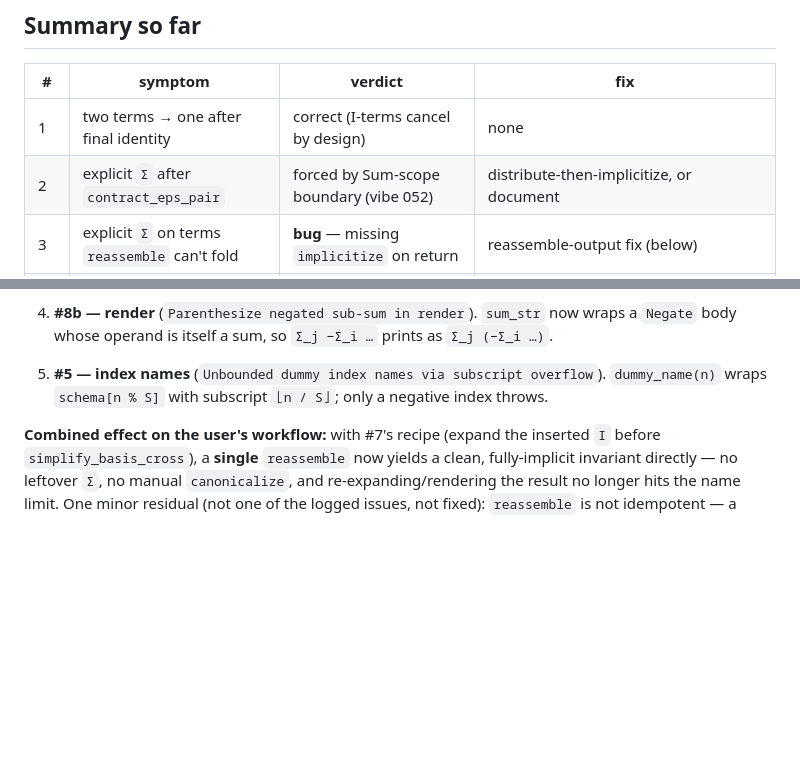
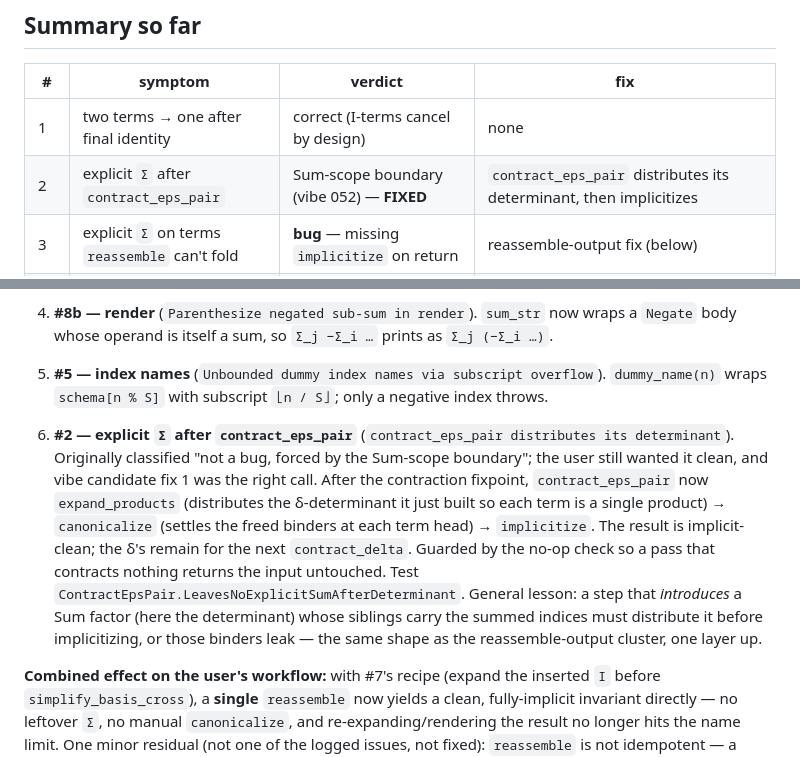
Before and after one commit to deadmorous/tender, a Markdown page: vibes/000064_axBxc-workflow-issues.md, 2 parts joined by grey strips. Drawn GitHub-style; blank space fills up the shorter version.

Commit message:
Record vibe 000064 #2 resolution
#2 (explicit Σ after contract_eps_pair) is now fixed, not just documented:
the step distributes its Kronecker determinant before implicitizing.

Co-Authored-By: Claude Opus 4.8 <noreply@anthropic.com>

```diff
--- a/vibes/000064_axBxc-workflow-issues.md
+++ b/vibes/000064_axBxc-workflow-issues.md
@@ -437,7 +437,7 @@ would also paper over it, but fixing the peel is the right move.)
 | # | symptom | verdict | fix |
 |---|---|---|---|
 | 1 | two terms → one after final identity | correct (I-terms cancel by design) | none |
-| 2 | explicit `Σ` after `contract_eps_pair` | forced by Sum-scope boundary (vibe 052) | distribute-then-implicitize, or document |
+| 2 | explicit `Σ` after `contract_eps_pair` | Sum-scope boundary (vibe 052) — **FIXED** | `contract_eps_pair` distributes its determinant, then implicitizes |
 | 3 | explicit `Σ` on terms `reassemble` can't fold | **bug** — missing `implicitize` on return | reassemble-output fix (below) |
 | 4 | opposite terms uncancelled; can't finish clean | raw output + no Python `implicitize` | reassemble-output fix + expose `implicitize`/`simplify` |
 | 5 | render `dummy_name` out of range | **display limit** — fixed 17-name schema | generate subscripted overflow names; (also selective expand, vibe 054) |
@@ -489,6 +489,20 @@ Commits, in order:
    `dummy_name(n)` wraps `schema[n % S]` with subscript `⌊n / S⌋`; only a
    negative index throws.
 
+6. **#2 — explicit `Σ` after `contract_eps_pair`** (`contract_eps_pair
+   distributes its determinant`).  Originally classified "not a bug, forced by
+   the Sum-scope boundary"; the user still wanted it clean, and vibe candidate
+   fix 1 was the right call.  After the contraction fixpoint, `contract_eps_pair`
+   now `expand_products` (distributes the δ-determinant it just built so each
+   term is a single product) → `canonicalize` (settles the freed binders at each
+   term head) → `implicitize`.  The result is implicit-clean; the δ's remain for
+   the next `contract_delta`.  Guarded by the no-op check so a pass that
+   contracts nothing returns the input untouched.  Test
+   `ContractEpsPair.LeavesNoExplicitSumAfterDeterminant`.  General lesson: a step
+   that *introduces* a Sum factor (here the determinant) whose siblings carry the
+   summed indices must distribute it before implicitizing, or those binders leak
+   — the same shape as the reassemble-output cluster, one layer up.
+
 **Combined effect on the user's workflow:** with #7's recipe (expand the inserted
 `I` before `simplify_basis_cross`), a **single** `reassemble` now yields a clean,
 fully-implicit invariant directly — no leftover `Σ`, no manual `canonicalize`,
```
